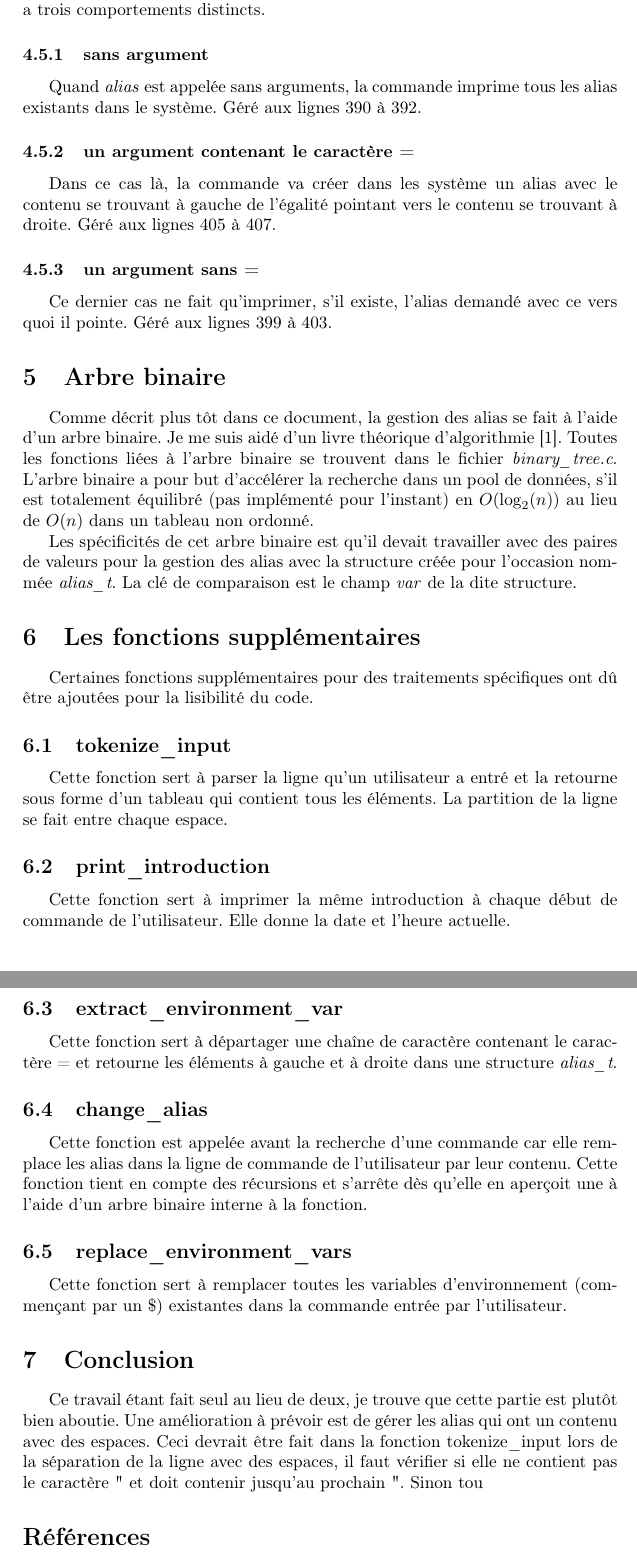
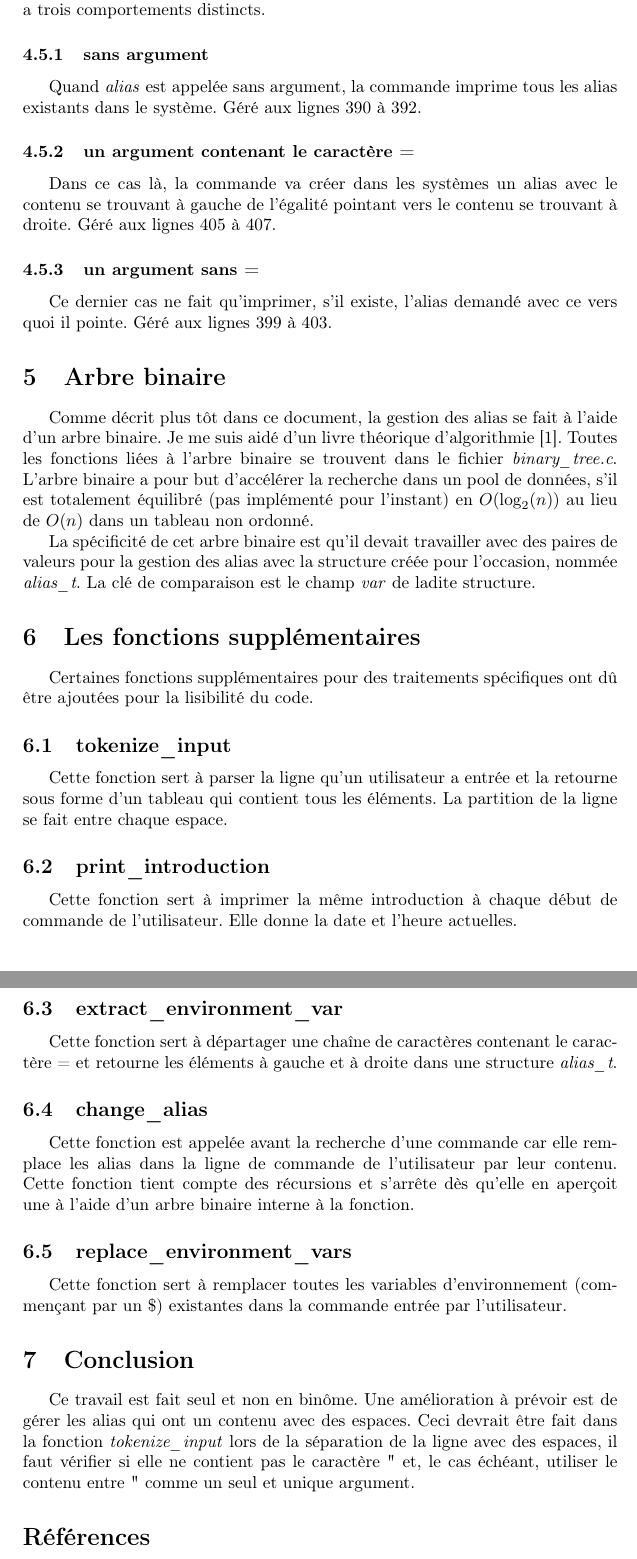
Before and after one commit to Hikarou/shell, a LaTeX document (PremierRapport/Rapport1.tex): two parts of pages 3 and 4 of 4, joined at a grey line, cut so that both start at the same text. Compiled offline with pdfLaTeX.

Commit message:
UPDATE : old rapport wasn't commited

```diff
--- a/PremierRapport/Rapport1.tex
+++ b/PremierRapport/Rapport1.tex
@@ -66,32 +66,31 @@ J'ai décidé de rendre cette fonction la plus bavarde possible lorsqu'elle renc
 La commande \emph{alias} est une implémentation complètement maison. J'ai décidé de créer et d'utiliser un arbre binaire pour la gestion des alias. La description de l'implémentation de l'arbre binaire sera faite plus tard.
 La commande alias a trois comportements distincts.
 \subsubsection{sans argument}
-Quand \emph{alias} est appelée sans arguments, la commande imprime tous les alias existants dans le système. Géré aux lignes 390 à 392.
+Quand \emph{alias} est appelée sans argument, la commande imprime tous les alias existants dans le système. Géré aux lignes 390 à 392.
 \subsubsection{un argument contenant le caractère =}
-Dans ce cas là, la commande va créer dans les système un alias avec le contenu se trouvant à gauche de l'égalité pointant vers le contenu se trouvant à droite. Géré aux lignes 405 à 407.
+Dans ce cas là, la commande va créer dans les systèmes un alias avec le contenu se trouvant à gauche de l'égalité pointant vers le contenu se trouvant à droite. Géré aux lignes 405 à 407.
 \subsubsection{un argument sans =}
 Ce dernier cas ne fait qu'imprimer, s'il existe, l'alias demandé avec ce vers quoi il pointe. Géré aux lignes 399 à 403.
 \section{Arbre binaire}
 Comme décrit plus tôt dans ce document, la gestion des alias se fait à l'aide d'un arbre binaire.
 Je me suis aidé d'un livre théorique d'algorithmie \cite{ref}. Toutes les fonctions liées à l'arbre binaire se trouvent dans le fichier \emph{binary\_tree.c}. L'arbre binaire a pour but d'accélérer la recherche dans un pool de données, s'il est totalement équilibré (pas implémenté pour l'instant) en $O(\log_2(n))$ au lieu de $O(n)$ dans un tableau non ordonné.
 
-Les spécificités de cet arbre binaire est qu'il devait travailler avec des paires de valeurs pour la gestion des alias avec la structure créée pour l'occasion nommée \emph{alias\_t}. La clé de comparaison est le champ \emph{var} de la dite structure.
+La spécificité de cet arbre binaire est qu'il devait travailler avec des paires de valeurs pour la gestion des alias avec la structure créée pour l'occasion, nommée \emph{alias\_t}. La clé de comparaison est le champ \emph{var} de ladite structure.
 \section{Les fonctions supplémentaires}
 Certaines fonctions supplémentaires pour des traitements spécifiques ont dû être ajoutées pour la lisibilité du code.
 \subsection{tokenize\_input}
-Cette fonction sert à parser la ligne qu'un utilisateur a entré et la retourne sous forme d'un tableau qui contient tous les éléments. La partition de la ligne se fait entre chaque espace.
+Cette fonction sert à parser la ligne qu'un utilisateur a entrée et la retourne sous forme d'un tableau qui contient tous les éléments. La partition de la ligne se fait entre chaque espace.
 \subsection{print\_introduction}
-Cette fonction sert à imprimer la même introduction à chaque début de commande de l'utilisateur. Elle donne la date et l'heure actuelle.
+Cette fonction sert à imprimer la même introduction à chaque début de commande de l'utilisateur. Elle donne la date et l'heure actuelles.
 \subsection{extract\_environment\_var}
-Cette fonction sert à départager une chaîne de caractère contenant le caractère = et retourne les éléments à gauche et à droite dans une structure \emph{alias\_t}.
+Cette fonction sert à départager une chaîne de caractères contenant le caractère = et retourne les éléments à gauche et à droite dans une structure \emph{alias\_t}.
 \subsection{change\_alias}
-Cette fonction est appelée avant la recherche d'une commande car elle remplace les alias dans la ligne de commande de l'utilisateur par leur contenu. Cette fonction tient en compte des récursions et s'arrête dès qu'elle en aperçoit une à l'aide d'un arbre binaire interne à la fonction.
+Cette fonction est appelée avant la recherche d'une commande car elle remplace les alias dans la ligne de commande de l'utilisateur par leur contenu. Cette fonction tient compte des récursions et s'arrête dès qu'elle en aperçoit une à l'aide d'un arbre binaire interne à la fonction.
 \subsection{replace\_environment\_vars}
 Cette fonction sert à remplacer toutes les variables d'environnement (commençant par un \$) existantes dans la commande entrée par l'utilisateur.
 \section{Conclusion}
-Ce travail étant fait seul au lieu de deux, je trouve que cette partie est plutôt bien aboutie.
-Une amélioration à prévoir est de gérer les alias qui ont un contenu avec des espaces. Ceci devrait être fait dans la fonction tokenize\_input lors de la séparation de la ligne avec des espaces, il faut vérifier si elle ne contient pas le caractère " et doit contenir jusqu'au prochain ".
-Sinon tou
+Ce travail est fait seul et non en binôme.
+Une amélioration à prévoir est de gérer les alias qui ont un contenu avec des espaces. Ceci devrait être fait dans la fonction \emph{tokenize\_input} lors de la séparation de la ligne avec des espaces, il faut vérifier si elle ne contient pas le caractère " et, le cas échéant, utiliser le contenu entre " comme un seul et unique argument.
 \bibliographystyle{plain}
 \bibliography{biblio}
 \end{document}
```
Also changed, not shown: PremierRapport/Rapport1.tex (30 more changed lines).
